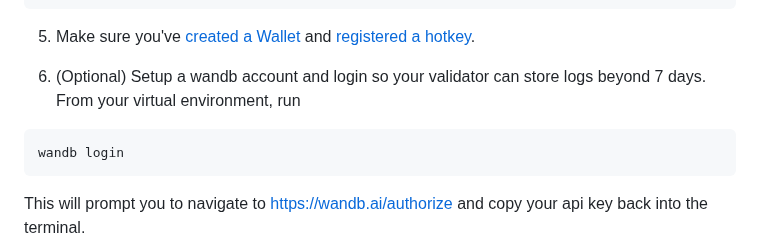
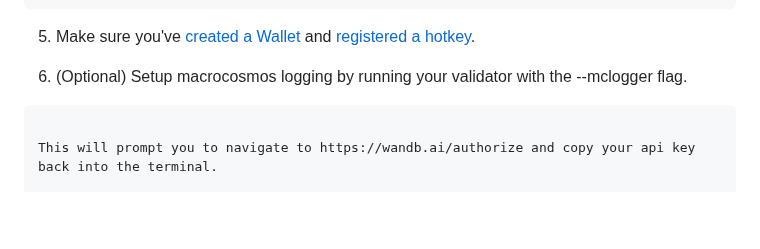
Before and after one commit to sn0man007/data-universe, a Markdown page: docs/validator.md, the part around the change. GitHub-like rendering; blank space fills up the shorter version.

Commit message:
change wandb to mc logging on docs

````diff
--- a/docs/validator.md
+++ b/docs/validator.md
@@ -40,9 +40,7 @@ python -m pip install -e .
 
 5. Make sure you've [created a Wallet](https://docs.bittensor.com/getting-started/wallets) and [registered a hotkey](https://docs.bittensor.com/subnets/register-and-participate).
 
-6. (Optional) Setup a wandb account and login so your validator can store logs beyond 7 days. From your virtual environment, run
-```shell
-wandb login
+6. (Optional) Setup macrocosmos logging by running your validator with the --mclogger flag.
 ```
 
 This will prompt you to navigate to https://wandb.ai/authorize and copy your api key back into the terminal.
````
